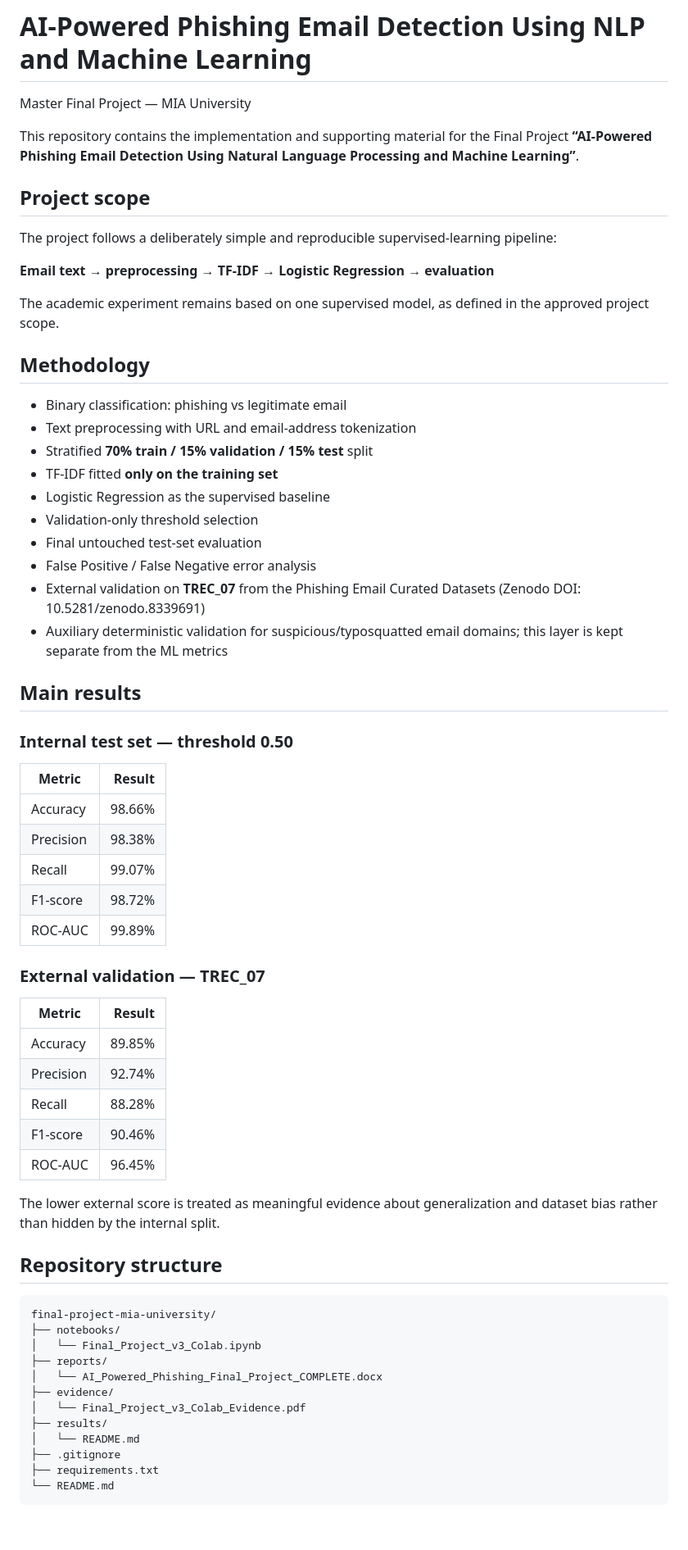
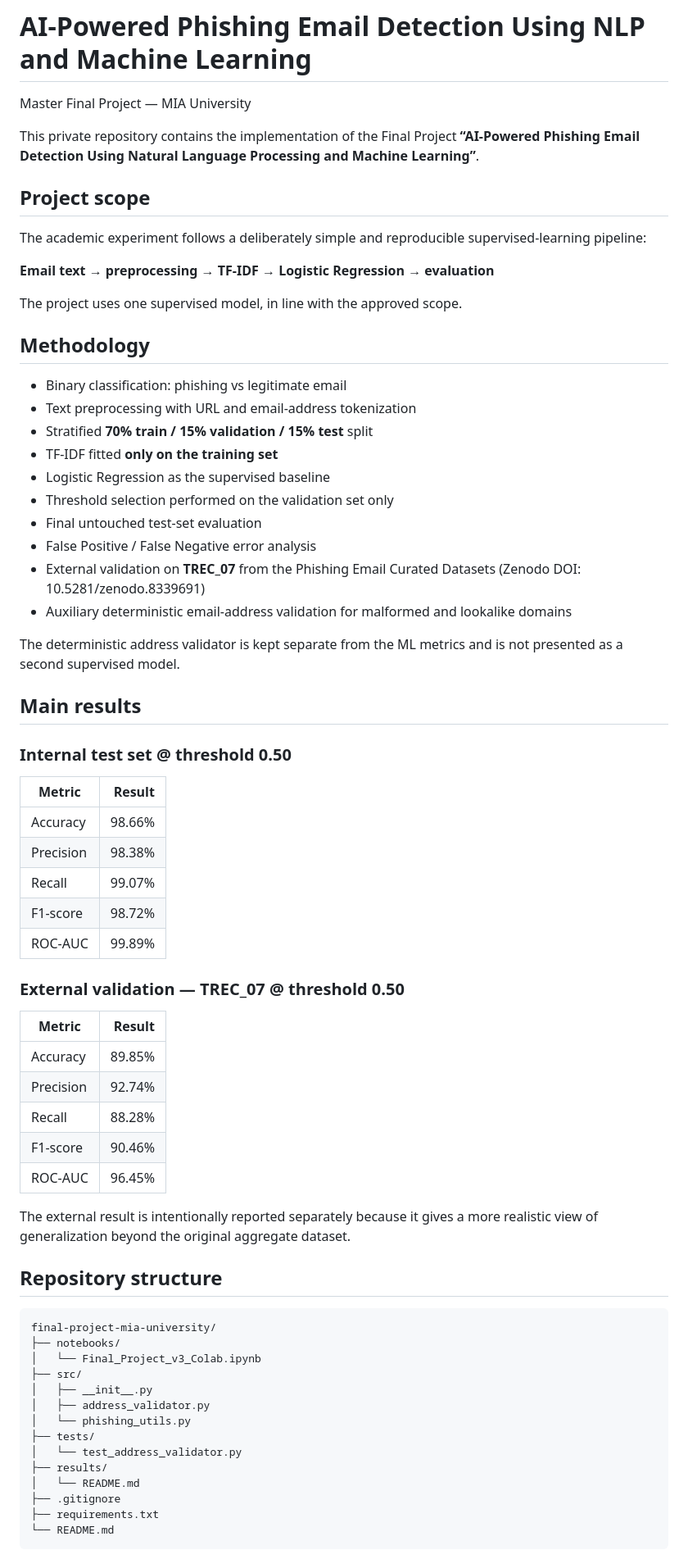
Before and after one commit to gcasaldi/final-project-mia-university, a Markdown page: README.md, the part around one of its changes. Shown at 82% size. Drawn GitHub-style; blank space fills up the shorter version.

```diff
--- a/README.md
+++ b/README.md
@@ -2,15 +2,15 @@
 
 Master Final Project — MIA University
 
-This repository contains the implementation and supporting material for the Final Project **“AI-Powered Phishing Email Detection Using Natural Language Processing and Machine Learning”**.
+This private repository contains the implementation of the Final Project **“AI-Powered Phishing Email Detection Using Natural Language Processing and Machine Learning”**.
 
 ## Project scope
 
-The project follows a deliberately simple and reproducible supervised-learning pipeline:
+The academic experiment follows a deliberately simple and reproducible supervised-learning pipeline:
 
 **Email text → preprocessing → TF-IDF → Logistic Regression → evaluation**
 
-The academic experiment remains based on one supervised model, as defined in the approved project scope.
+The project uses one supervised model, in line with the approved scope.
 
 ## Methodology
 
@@ -19,15 +19,17 @@ The academic experiment remains based on one supervised model, as defined in the
 - Stratified **70% train / 15% validation / 15% test** split
 - TF-IDF fitted **only on the training set**
 - Logistic Regression as the supervised baseline
-- Validation-only threshold selection
+- Threshold selection performed on the validation set only
 - Final untouched test-set evaluation
 - False Positive / False Negative error analysis
 - External validation on **TREC_07** from the Phishing Email Curated Datasets (Zenodo DOI: 10.5281/zenodo.8339691)
-- Auxiliary deterministic validation for suspicious/typosquatted email domains; this layer is kept separate from the ML metrics
+- Auxiliary deterministic email-address validation for malformed and lookalike domains
+
+The deterministic address validator is kept separate from the ML metrics and is not presented as a second supervised model.
 
 ## Main results
 
-### Internal test set — threshold 0.50
+### Internal test set @ threshold 0.50
 
 | Metric | Result |
 |---|---:|
@@ -37,7 +39,7 @@ The academic experiment remains based on one supervised model, as defined in the
 | F1-score | 98.72% |
 | ROC-AUC | 99.89% |
 
-### External validation — TREC_07
+### External validation — TREC_07 @ threshold 0.50
 
 | Metric | Result |
 |---|---:|
@@ -47,7 +49,7 @@ The academic experiment remains based on one supervised model, as defined in the
 | F1-score | 90.46% |
 | ROC-AUC | 96.45% |
 
-The lower external score is treated as meaningful evidence about generalization and dataset bias rather than hidden by the internal split.
+The external result is intentionally reported separately because it gives a more realistic view of generalization beyond the original aggregate dataset.
 
 ## Repository structure
 
@@ -55,10 +57,12 @@ The lower external score is treated as meaningful evidence about generalization
 final-project-mia-university/
 ├── notebooks/
 │   └── Final_Project_v3_Colab.ipynb
-├── reports/
-│   └── AI_Powered_Phishing_Final_Project_COMPLETE.docx
-├── evidence/
-│   └── Final_Project_v3_Colab_Evidence.pdf
+├── src/
+│   ├── __init__.py
+│   ├── address_validator.py
+│   └── phishing_utils.py
+├── tests/
+│   └── test_address_validator.py
 ├── results/
 │   └── README.md
 ├── .gitignore
```
Also changed, not shown: other parts of README.md (+39 -10 lines).
